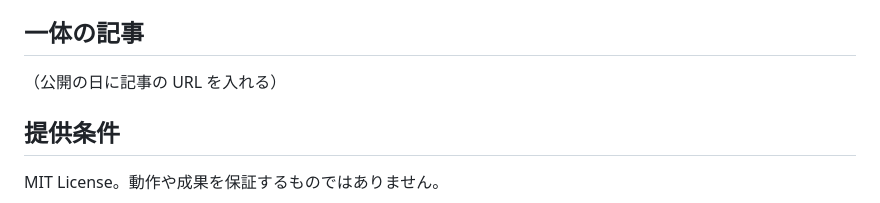
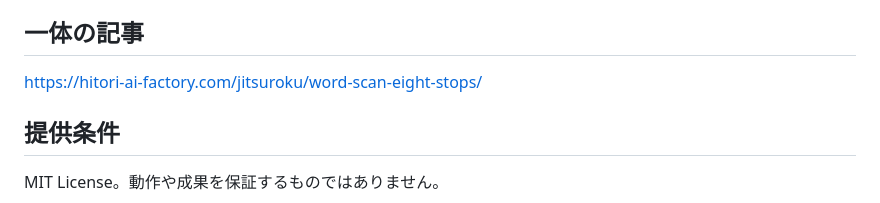
Before and after one commit to mhitori/haif-tools, a Markdown page: tools/word-scan/README.md, the part around the change. Rendered like a GitHub page.

```diff
--- a/tools/word-scan/README.md
+++ b/tools/word-scan/README.md
@@ -81,7 +81,7 @@ AI に公開物を書かせたり push させたりするときは、AI への
 - README.md            この説明
 
 ## 一体の記事
-（公開の日に記事の URL を入れる）
+https://hitori-ai-factory.com/jitsuroku/word-scan-eight-stops/
 
 ## 提供条件
 MIT License。動作や成果を保証するものではありません。
```
Also changed, not shown: README.md (+1 -0 lines).
